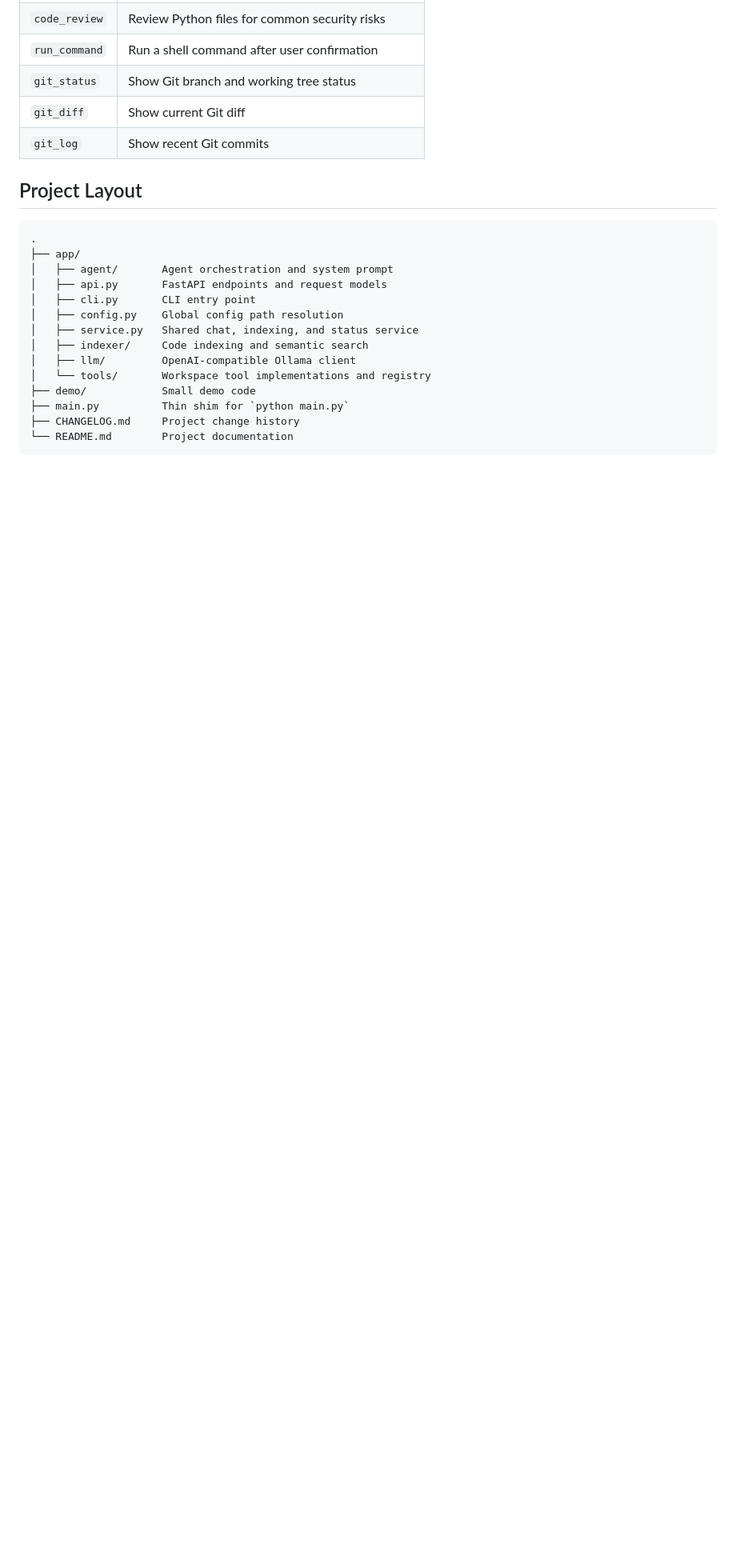
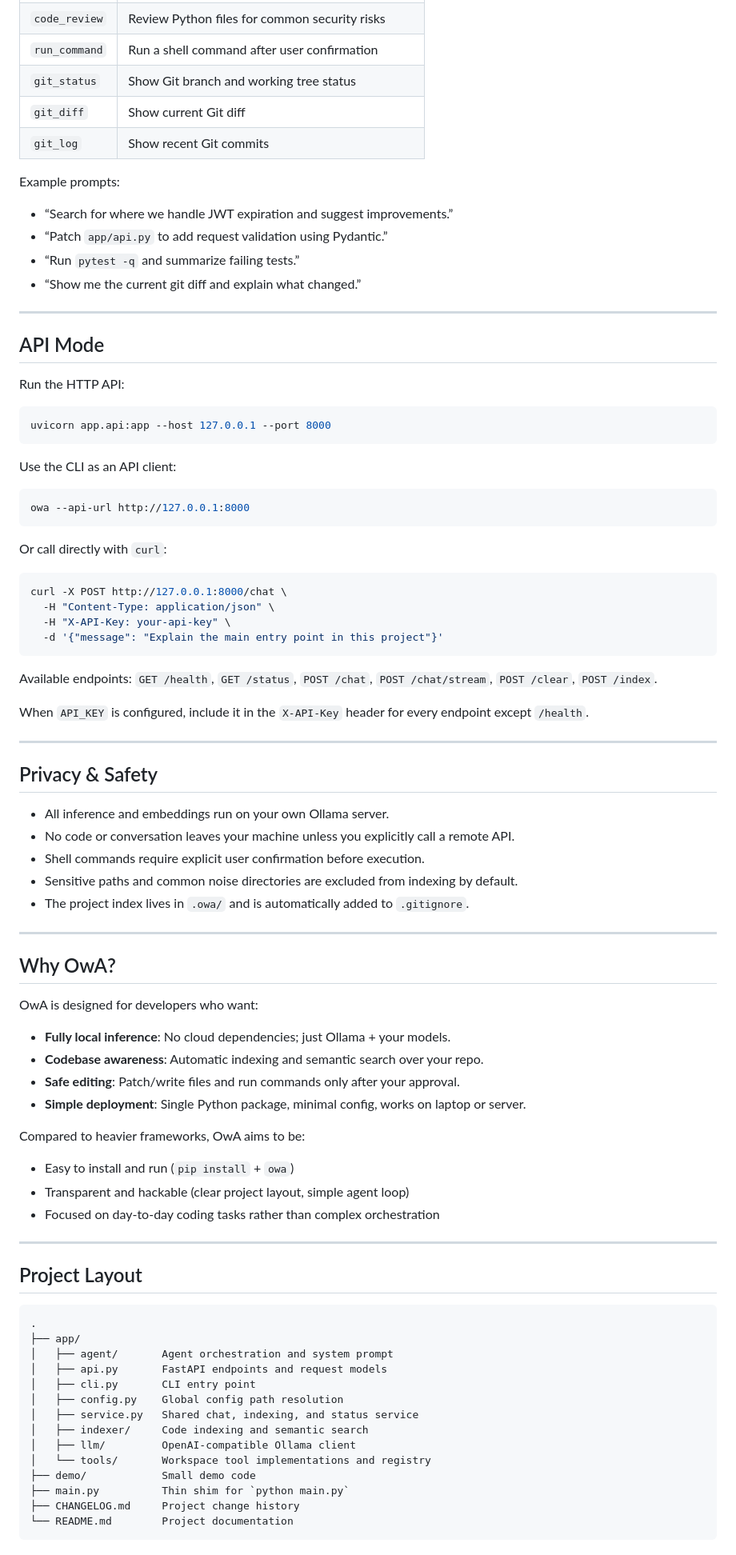
Before and after one commit to ZakaCoding/ollama-workspace-agent, a Markdown page: README.md, the part around one of its changes. Shown at 80% size. GitHub-like rendering; blank space fills up the shorter version.

````diff
--- a/README.md
+++ b/README.md
@@ -124,6 +159,71 @@ The agent can call these workspace tools:
 | `git_status`  | Show Git branch and working tree status              |
 | `git_diff`    | Show current Git diff                                |
 | `git_log`     | Show recent Git commits                              |
+
+Example prompts:
+
+- “Search for where we handle JWT expiration and suggest improvements.”
+- “Patch `app/api.py` to add request validation using Pydantic.”
+- “Run `pytest -q` and summarize failing tests.”
+- “Show me the current git diff and explain what changed.”
+
+---
+
+## API Mode
+
+Run the HTTP API:
+
+```bash
+uvicorn app.api:app --host 127.0.0.1 --port 8000
+```
+
+Use the CLI as an API client:
+
+```bash
+owa --api-url http://127.0.0.1:8000
+```
+
+Or call directly with `curl`:
+
+```bash
+curl -X POST http://127.0.0.1:8000/chat \
+  -H "Content-Type: application/json" \
+  -H "X-API-Key: your-api-key" \
+  -d '{"message": "Explain the main entry point in this project"}'
+```
+
+Available endpoints: `GET /health`, `GET /status`, `POST /chat`, `POST /chat/stream`, `POST /clear`, `POST /index`.
+
+When `API_KEY` is configured, include it in the `X-API-Key` header for every endpoint except `/health`.
+
+---
+
+## Privacy & Safety
+
+- All inference and embeddings run on your own Ollama server.
+- No code or conversation leaves your machine unless you explicitly call a remote API.
+- Shell commands require explicit user confirmation before execution.
+- Sensitive paths and common noise directories are excluded from indexing by default.
+- The project index lives in `.owa/` and is automatically added to `.gitignore`.
+
+---
+
+## Why OwA?
+
+OwA is designed for developers who want:
+
+- **Fully local inference**: No cloud dependencies; just Ollama + your models.
+- **Codebase awareness**: Automatic indexing and semantic search over your repo.
+- **Safe editing**: Patch/write files and run commands only after your approval.
+- **Simple deployment**: Single Python package, minimal config, works on laptop or server.
+
+Compared to heavier frameworks, OwA aims to be:
+
+- Easy to install and run (`pip install` + `owa`)
+- Transparent and hackable (clear project layout, simple agent loop)
+- Focused on day‑to‑day coding tasks rather than complex orchestration
+
+---
 
 ## Project Layout
 
````
Also changed, not shown: other parts of README.md (+107 -54 lines).
